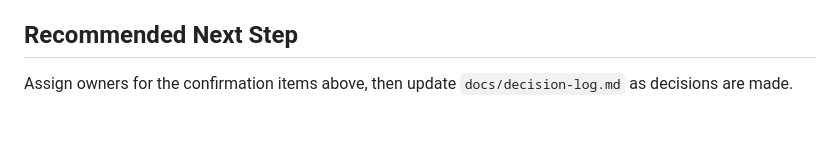
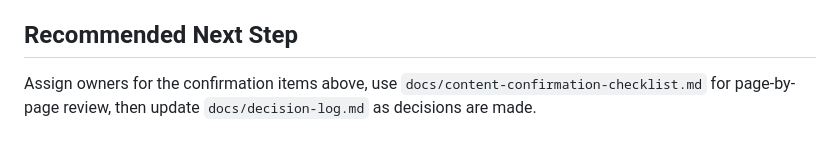
Before and after one commit to trob72/mantee-website, a Markdown page: board-review/confirmation-packet-v1.md, the part around the change. GitHub-like rendering.

```diff
--- a/board-review/confirmation-packet-v1.md
+++ b/board-review/confirmation-packet-v1.md
@@ -230,4 +230,4 @@ This packet does not approve:
 
 ## Recommended Next Step
 
-Assign owners for the confirmation items above, then update `docs/decision-log.md` as decisions are made.
+Assign owners for the confirmation items above, use `docs/content-confirmation-checklist.md` for page-by-page review, then update `docs/decision-log.md` as decisions are made.
```
Also changed, not shown: README.md (+1 -0 lines), docs/content-confirmation-checklist.md (added, +306 -0 lines).
